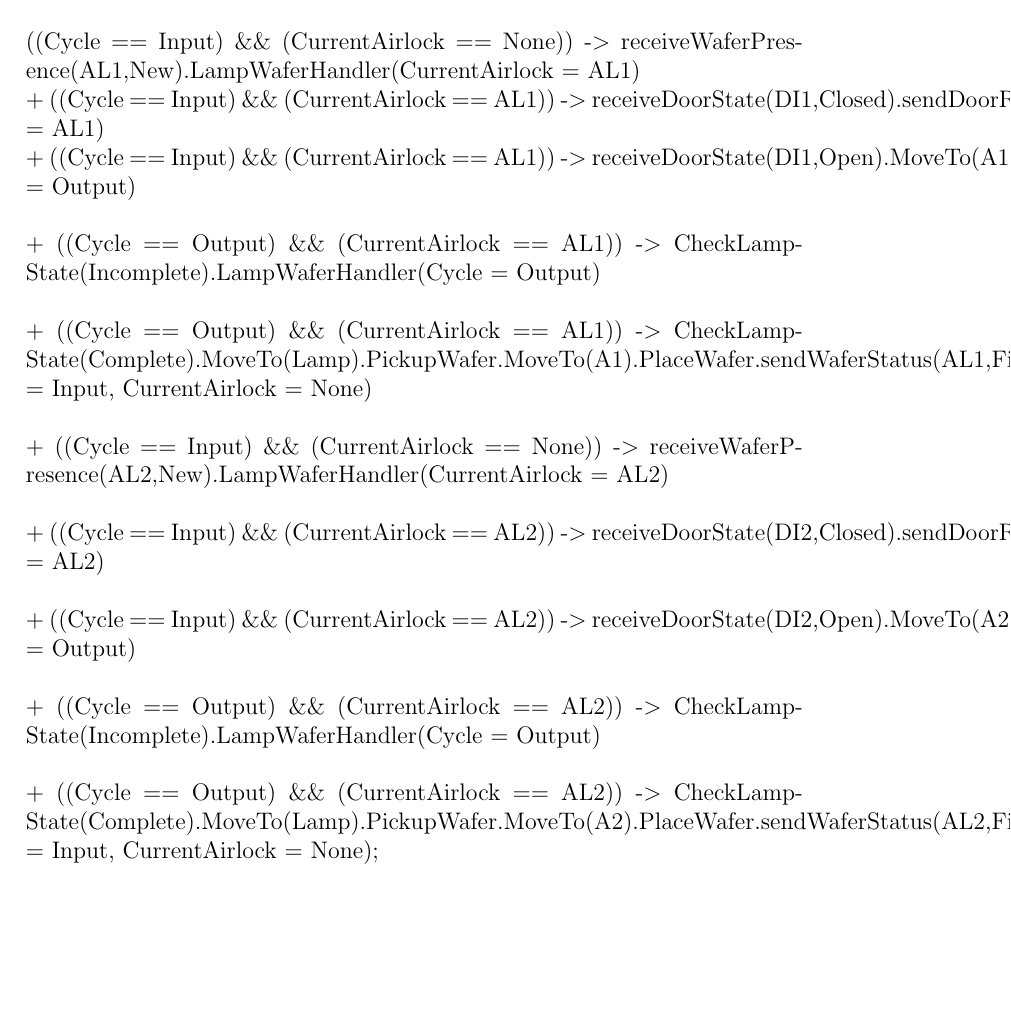
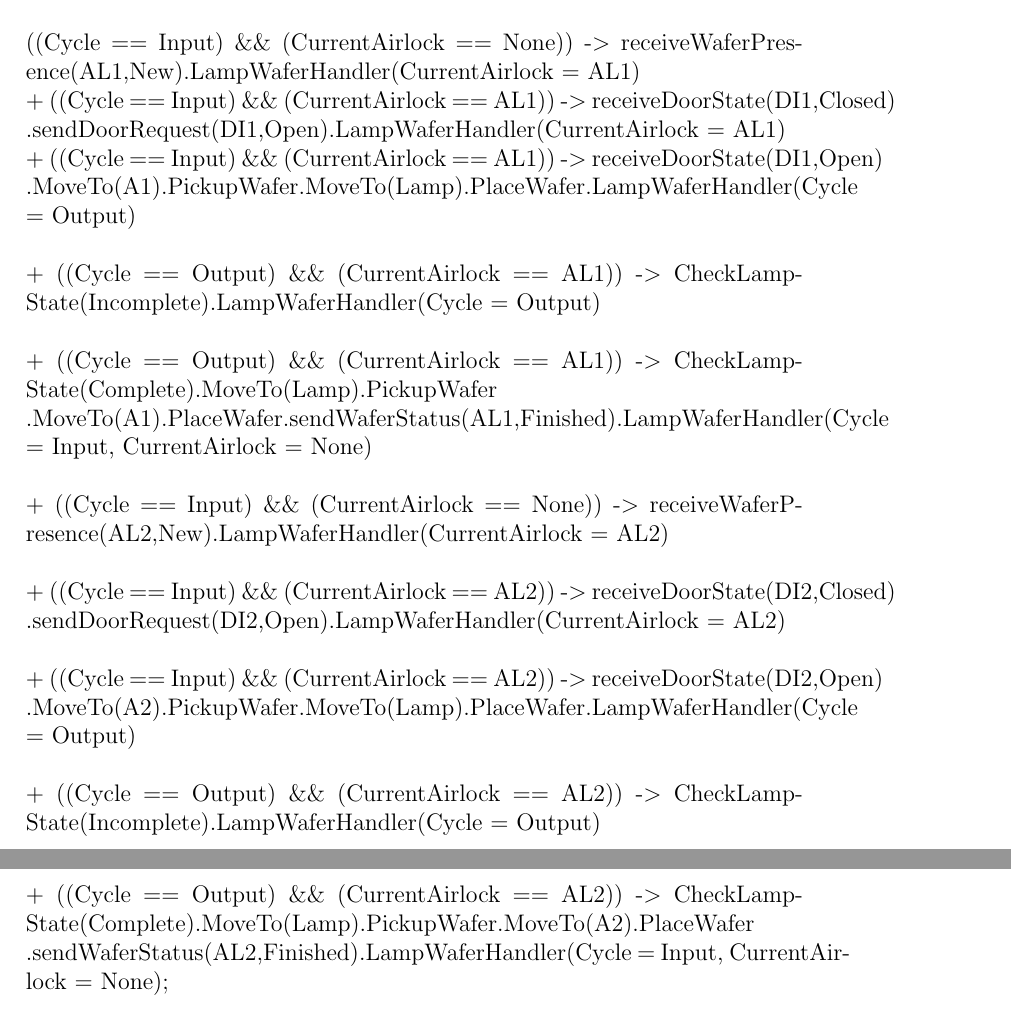
Before and after one commit to evil-scientist/system-validation-project, a LaTeX document (Report/report.tex): part of page 19 of 21 before the commit and two parts of pages 19 and 20 of 21 after it, the two joined at a grey line, cut so that both start at the same text, the shorter picture padded with empty space. Compiled offline with pdfLaTeX.

Commit message:
15-10 Rev

```diff
--- a/Report/report.tex
+++ b/Report/report.tex
@@ -499,22 +499,30 @@ As part of the given assignment, we have modelled a Wafer production system as d
 \\LampWaferHandler(Cycle : CycleType, CurrentAirlock : AirlockID) =
 \\
 \\((Cycle == Input) \&\& (CurrentAirlock == None)) -$>$ receiveWaferPresence(AL1,New).LampWaferHandler(CurrentAirlock = AL1)
-\\+ ((Cycle == Input) \&\& (CurrentAirlock == AL1)) -$>$ receiveDoorState(DI1,Closed).sendDoorRequest(DI1,Open).LampWaferHandler(CurrentAirlock = AL1)
-\\+ ((Cycle == Input) \&\& (CurrentAirlock == AL1)) -$>$ receiveDoorState(DI1,Open).MoveTo(A1).PickupWafer.MoveTo(Lamp).PlaceWafer.LampWaferHandler(Cycle = Output)
+\\+ ((Cycle == Input) \&\& (CurrentAirlock == AL1)) -$>$ receiveDoorState(DI1,Closed)
+\\.sendDoorRequest(DI1,Open).LampWaferHandler(CurrentAirlock = AL1)
+\\+ ((Cycle == Input) \&\& (CurrentAirlock == AL1)) -$>$ receiveDoorState(DI1,Open)
+\\.MoveTo(A1).PickupWafer.MoveTo(Lamp).PlaceWafer.LampWaferHandler(Cycle = Output)
 \\
 \\+ ((Cycle == Output) \&\& (CurrentAirlock == AL1)) -$>$ CheckLampState(Incomplete).LampWaferHandler(Cycle = Output)
 \\
-\\+ ((Cycle == Output) \&\& (CurrentAirlock == AL1)) -$>$ CheckLampState(Complete).MoveTo(Lamp).PickupWafer.MoveTo(A1).PlaceWafer.sendWaferStatus(AL1,Finished).LampWaferHandler(Cycle = Input, CurrentAirlock = None)
+\\+ ((Cycle == Output) \&\& (CurrentAirlock == AL1)) -$>$ CheckLampState(Complete).MoveTo(Lamp).PickupWafer
+\\.MoveTo(A1).PlaceWafer.sendWaferStatus(AL1,Finished).LampWaferHandler(Cycle = Input, CurrentAirlock = None)
 \\
 \\+ ((Cycle == Input) \&\& (CurrentAirlock == None)) -$>$ receiveWaferPresence(AL2,New).LampWaferHandler(CurrentAirlock = AL2)
 \\
-\\+ ((Cycle == Input) \&\& (CurrentAirlock == AL2)) -$>$ receiveDoorState(DI2,Closed).sendDoorRequest(DI2,Open).LampWaferHandler(CurrentAirlock = AL2)
+\\+ ((Cycle == Input) \&\& (CurrentAirlock == AL2)) -$>$ receiveDoorState(DI2,Closed)
+\\.sendDoorRequest(DI2,Open).LampWaferHandler(CurrentAirlock = AL2)
 \\
-\\+ ((Cycle == Input) \&\& (CurrentAirlock == AL2)) -$>$ receiveDoorState(DI2,Open).MoveTo(A2).PickupWafer.MoveTo(Lamp).PlaceWafer.LampWaferHandler(Cycle = Output)
+\\+ ((Cycle == Input) \&\& (CurrentAirlock == AL2)) -$>$ receiveDoorState(DI2,Open)\\.MoveTo(A2).PickupWafer.MoveTo(Lamp).PlaceWafer.LampWaferHandler(Cycle = Output)
 \\
 \\+ ((Cycle == Output) \&\& (CurrentAirlock == AL2)) -$>$ CheckLampState(Incomplete).LampWaferHandler(Cycle = Output)
 \\
-\\+ ((Cycle == Output) \&\& (CurrentAirlock == AL2)) -$>$ CheckLampState(Complete).MoveTo(Lamp).PickupWafer.MoveTo(A2).PlaceWafer.sendWaferStatus(AL2,Finished).LampWaferHandler(Cycle = Input, CurrentAirlock = None);
+\\
+\\
+\\
+\\+ ((Cycle == Output) \&\& (CurrentAirlock == AL2)) -$>$ CheckLampState(Complete).MoveTo(Lamp).PickupWafer.MoveTo(A2).PlaceWafer
+\\.sendWaferStatus(AL2,Finished).LampWaferHandler(Cycle = Input, CurrentAirlock = None);
 \\
 \\\textbf{init}
 \\
```
Also changed, not shown: Report/report.pdf, Report/report.tex (2 more changed lines), 2 other files.
